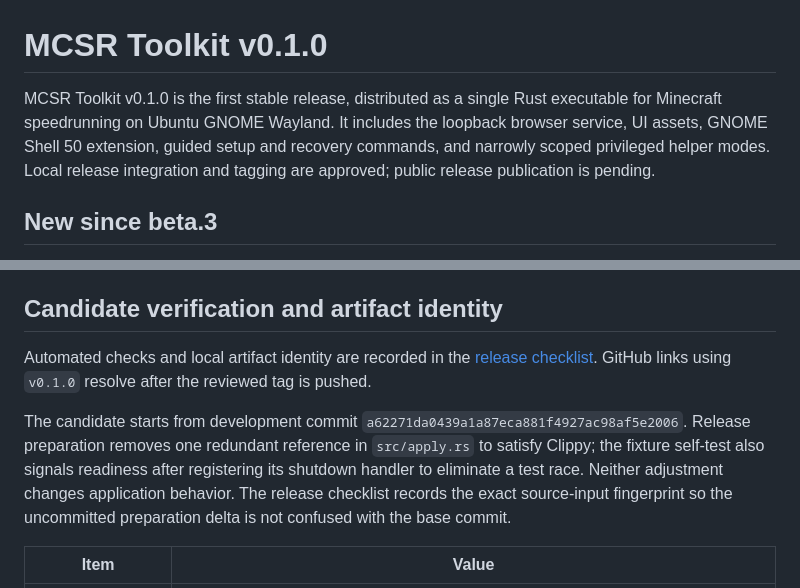
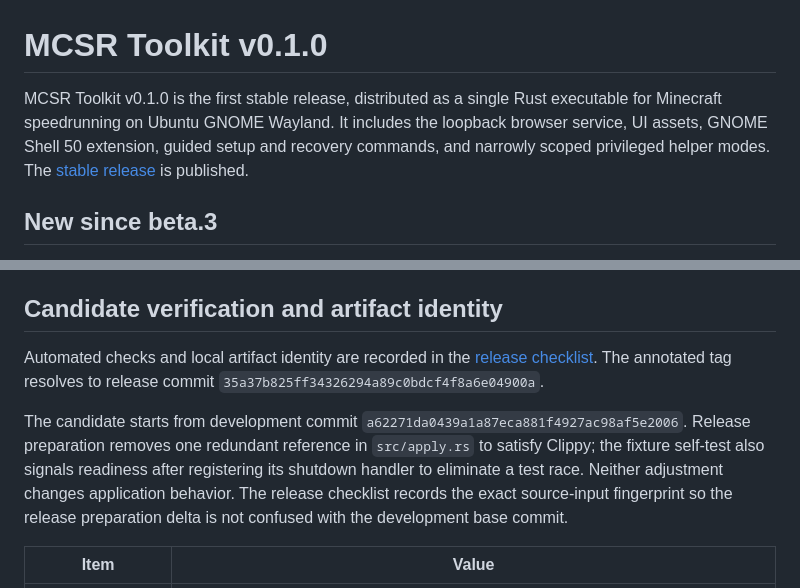
Before and after one commit to Undecember/mcsr, a Markdown page: docs/rust-release-notes.md, 2 parts joined by grey strips. GitHub-like rendering.

```diff
--- a/docs/rust-release-notes.md
+++ b/docs/rust-release-notes.md
@@ -1,6 +1,6 @@
 # MCSR Toolkit v0.1.0
 
-MCSR Toolkit v0.1.0 is the first stable release, distributed as a single Rust executable for Minecraft speedrunning on Ubuntu GNOME Wayland. It includes the loopback browser service, UI assets, GNOME Shell 50 extension, guided setup and recovery commands, and narrowly scoped privileged helper modes. Local release integration and tagging are approved; public release publication is pending.
+MCSR Toolkit v0.1.0 is the first stable release, distributed as a single Rust executable for Minecraft speedrunning on Ubuntu GNOME Wayland. It includes the loopback browser service, UI assets, GNOME Shell 50 extension, guided setup and recovery commands, and narrowly scoped privileged helper modes. The [stable release](https://github.com/Undecember/mcsr/releases/tag/v0.1.0) is published.
 
 ## New since beta.3
 
@@ -52,9 +52,9 @@ Report issues through the [GitHub issue tracker](https://github.com/Undecember/m
 
 ## Candidate verification and artifact identity
 
-Automated checks and local artifact identity are recorded in the [release checklist](https://github.com/Undecember/mcsr/blob/v0.1.0/docs/rust-release-checklist.md#v010-stable-candidate--2026-10-29). GitHub links using `v0.1.0` resolve after the reviewed tag is pushed.
+Automated checks and local artifact identity are recorded in the [release checklist](https://github.com/Undecember/mcsr/blob/v0.1.0/docs/rust-release-checklist.md#v010-stable-candidate--2026-10-29). The annotated tag resolves to release commit `35a37b825ff34326294a89c0bdcf4f8a6e04900a`.
 
-The candidate starts from development commit `a62271da0439a1a87eca881f4927ac98af5e2006`. Release preparation removes one redundant reference in `src/apply.rs` to satisfy Clippy; the fixture self-test also signals readiness after registering its shutdown handler to eliminate a test race. Neither adjustment changes application behavior. The release checklist records the exact source-input fingerprint so the uncommitted preparation delta is not confused with the base commit.
+The candidate starts from development commit `a62271da0439a1a87eca881f4927ac98af5e2006`. Release preparation removes one redundant reference in `src/apply.rs` to satisfy Clippy; the fixture self-test also signals readiness after registering its shutdown handler to eliminate a test race. Neither adjustment changes application behavior. The release checklist records the exact source-input fingerprint so the release preparation delta is not confused with the development base commit.
 
 | Item | Value |
 | --- | --- |
```
Also changed, not shown: README.md (+1 -1 lines), docs/rust-release-checklist.md (+13 -5 lines).
